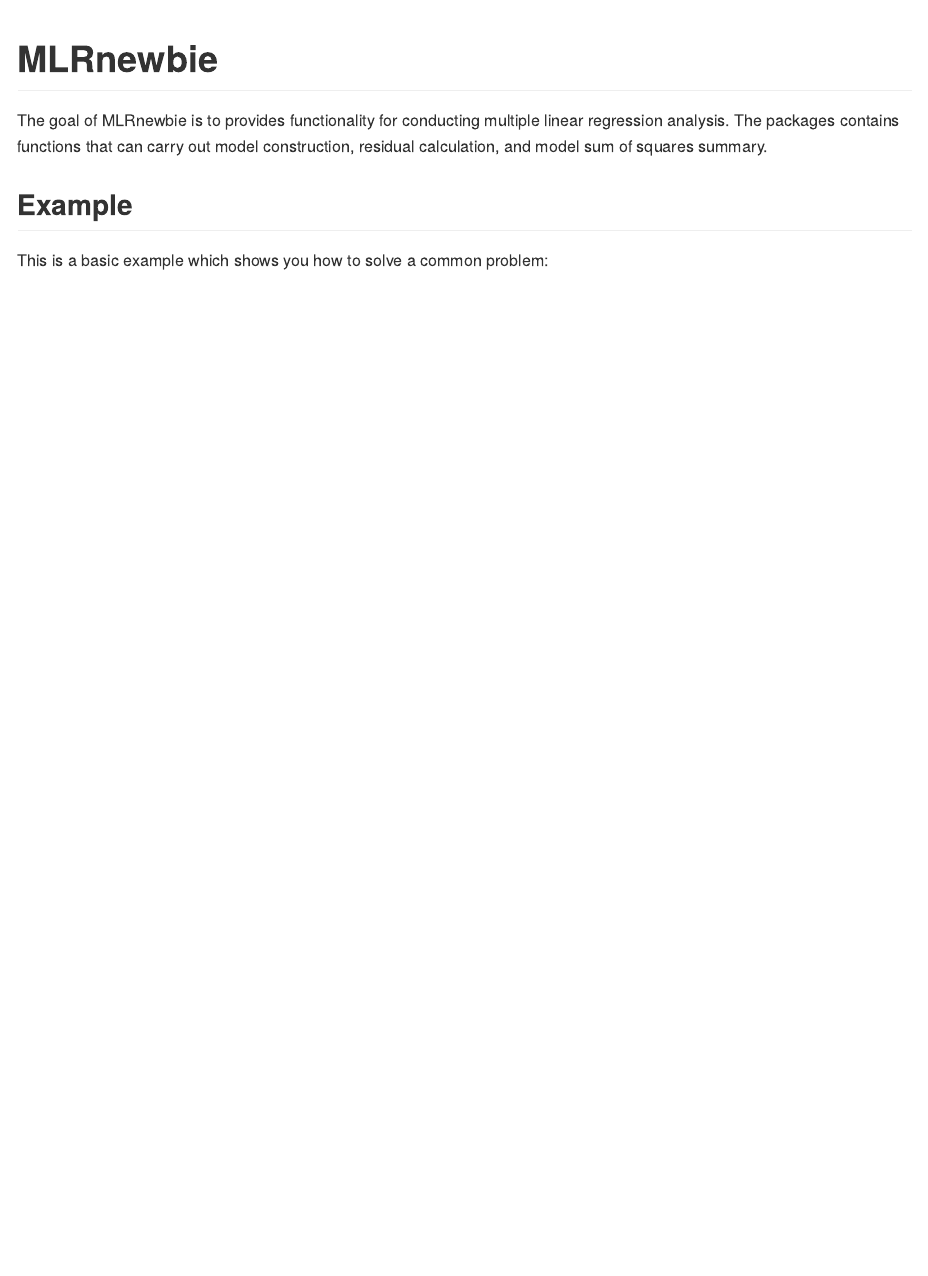
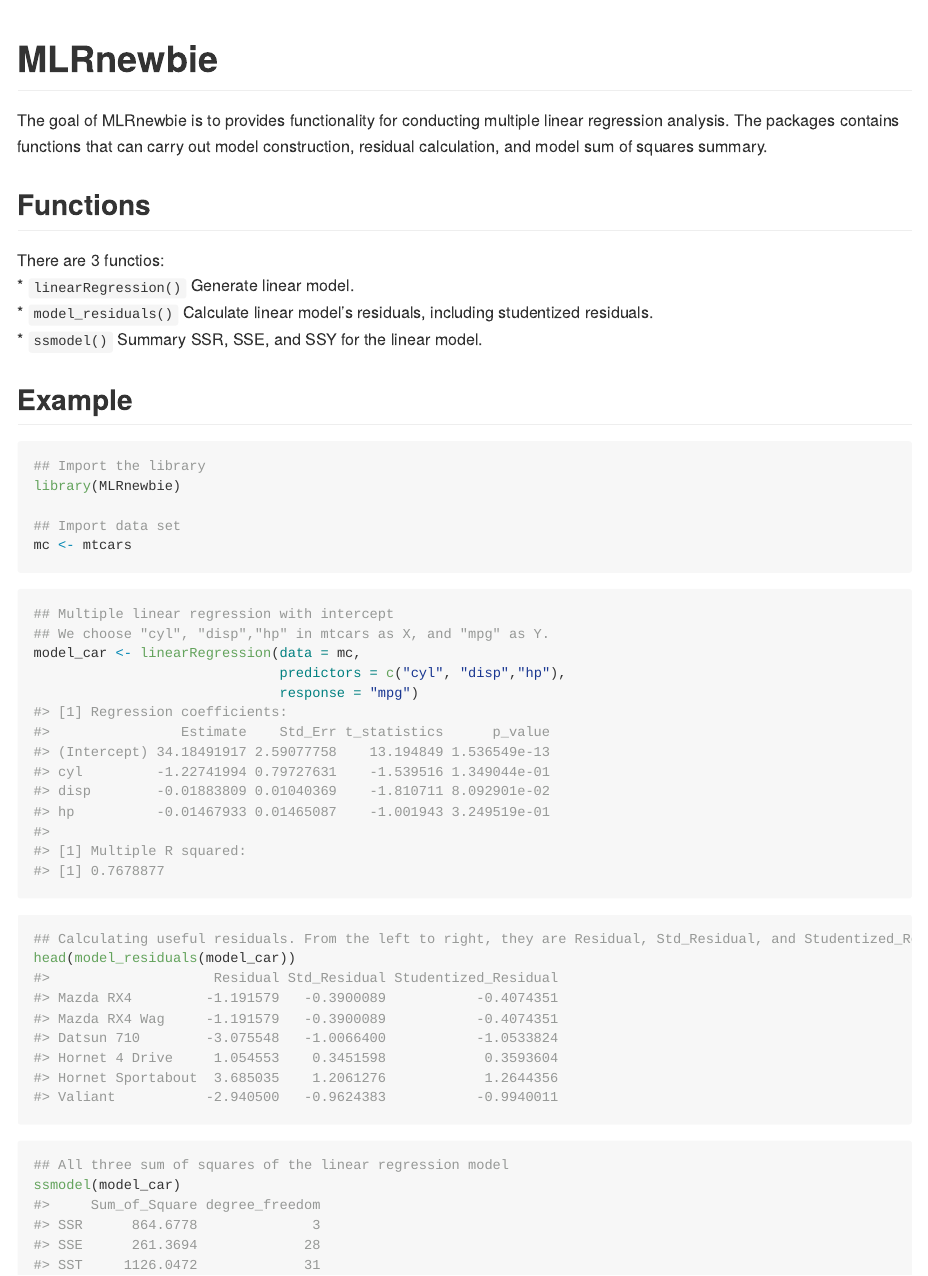
Before and after one commit to AmIACommonGuy/MLRnewbie, an R Markdown document (README.Rmd): the page in a window 1100 px wide, from its top. Rendered offline with R 4.5, knitr and Pandoc, with nearby package versions; badge pictures from the web are left out.

Commit message:
Final version 01

````diff
--- a/README.Rmd
+++ b/README.Rmd
@@ -20,6 +22,35 @@ knitr::opts_chunk$set(
 
 The goal of MLRnewbie is to provides functionality for conducting multiple linear regression analysis. The packages contains functions that can carry out model construction, residual calculation, and model sum of squares summary.
 
+## Functions
+There are 3 functios:
+* `linearRegression()` Generate linear model.
+* `model_residuals()` Calculate linear model's residuals, including studentized residuals.
+* `ssmodel()` Summary SSR, SSE, and SSY for the linear model.
+
 ## Example
+```{r}
+## Import the library
+library(MLRnewbie)
 
-This is a basic example which shows you how to solve a common problem:
+## Import data set
+mc <- mtcars
+```
+
+```{r}
+## Multiple linear regression with intercept
+## We choose "cyl", "disp","hp" in mtcars as X, and "mpg" as Y.
+model_car <- linearRegression(data = mc,
+                              predictors = c("cyl", "disp","hp"),
+                              response = "mpg")
+```
+
+```{r}
+## Calculating useful residuals. From the left to right, they are Residual, Std_Residual, and Studentized_Residual.
+head(model_residuals(model_car))
+```
+
+```{r}
+## All three sum of squares of the linear regression model
+ssmodel(model_car)
+```
````
Also changed, not shown: README.md, README.Rmd (2 more changed lines).
